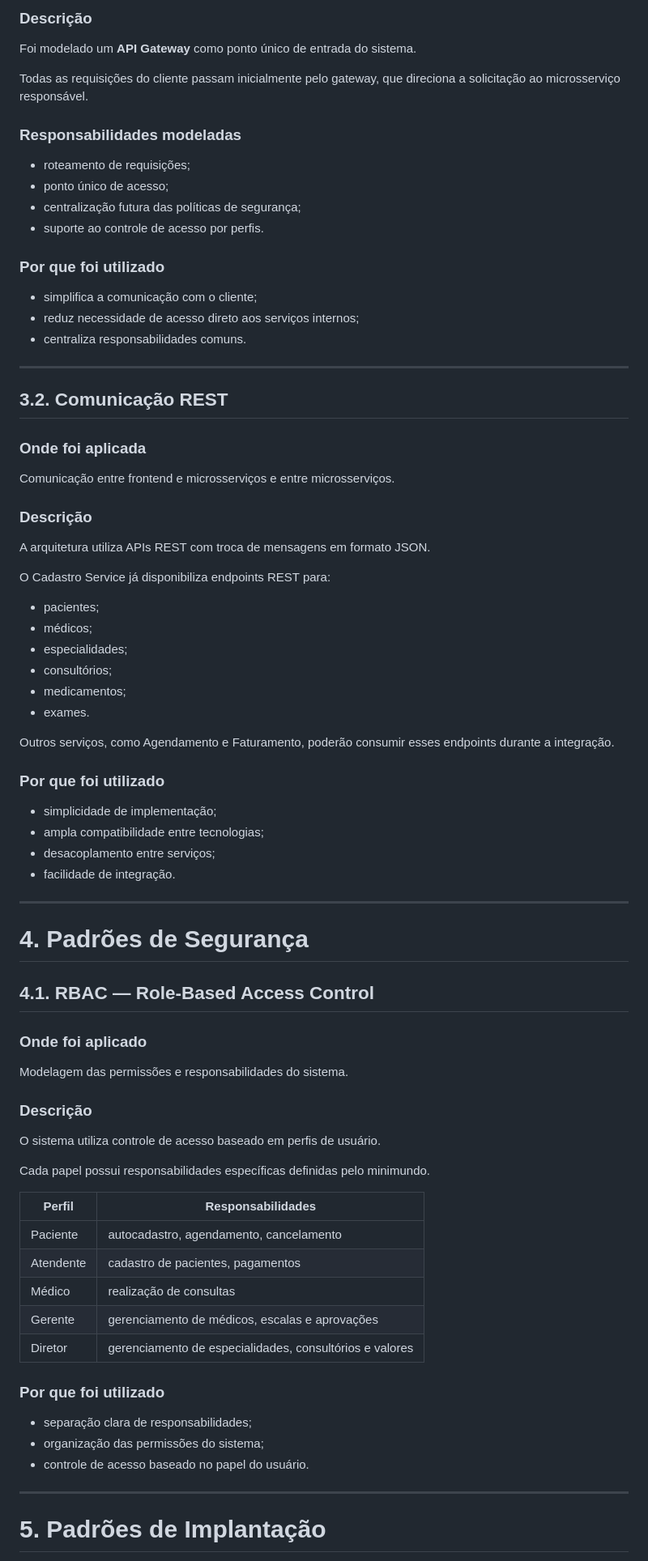
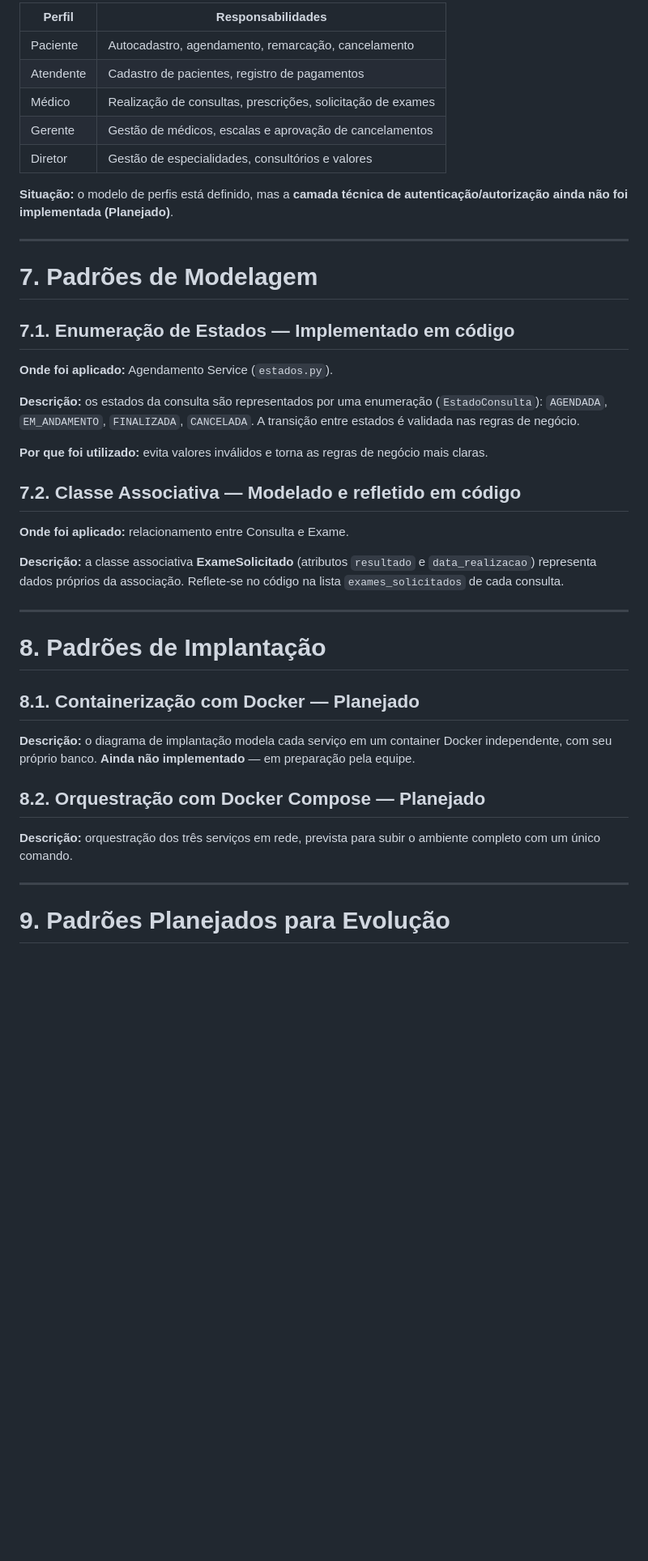
Before and after one commit to kaiosantos1/trabalho-APS, a Markdown page: docs/Documento com os Padroes utilizados/Documento_dos_padroes.md, the part around one of its changes. Shown at 81% size. Drawn GitHub-style; blank space fills up the shorter version.

```diff
--- a/docs/Documento com os Padroes utilizados/Documento_dos_padroes.md
+++ b/docs/Documento com os Padroes utilizados/Documento_dos_padroes.md
@@ -137,84 +168,54 @@ Modelagem arquitetural do sistema.
 
-### Descrição
+| Perfil    | Responsabilidades                                       |
+| --------- | ------------------------------------------------------- |
+| Paciente  | Autocadastro, agendamento, remarcação, cancelamento     |
+| Atendente | Cadastro de pacientes, registro de pagamentos           |
+| Médico    | Realização de consultas, prescrições, solicitação de exames |
+| Gerente   | Gestão de médicos, escalas e aprovação de cancelamentos |
+| Diretor   | Gestão de especialidades, consultórios e valores        |
 
-Foi modelado um **API Gateway** como ponto único de entrada do sistema.
-
-Todas as requisições do cliente passam inicialmente pelo gateway, que direciona a solicitação ao microsserviço responsável.
-
-### Responsabilidades modeladas
-
-* roteamento de requisições;
-* ponto único de acesso;
-* centralização futura das políticas de segurança;
-* suporte ao controle de acesso por perfis.
-
-### Por que foi utilizado
-
-* simplifica a comunicação com o cliente;
-* reduz necessidade de acesso direto aos serviços internos;
-* centraliza responsabilidades comuns.
+**Situação:** o modelo de perfis está definido, mas a **camada técnica de
+autenticação/autorização ainda não foi implementada (Planejado)**.
 
 ---
 
-## 3.2. Comunicação REST
+# 7. Padrões de Modelagem
 
-### Onde foi aplicada
+## 7.1. Enumeração de Estados — Implementado em código
 
-Comunicação entre frontend e microsserviços e entre microsserviços.
+**Onde foi aplicado:** Agendamento Service (`estados.py`).
 
-### Descrição
+**Descrição:** os estados da consulta são representados por uma enumeração
+(`EstadoConsulta`): `AGENDADA`, `EM_ANDAMENTO`, `FINALIZADA`, `CANCELADA`. A
+transição entre estados é validada nas regras de negócio.
 
-A arquitetura utiliza APIs REST com troca de mensagens em formato JSON.
+**Por que foi utilizado:** evita valores inválidos e torna as regras de negócio
+mais claras.
 
-O Cadastro Service já disponibiliza endpoints REST para:
+## 7.2. Classe Associativa — Modelado e refletido em código
 
-* pacientes;
-* médicos;
-* especialidades;
-* consultórios;
-* medicamentos;
-* exames.
+**Onde foi aplicado:** relacionamento entre Consulta e Exame.
 
-Outros serviços, como Agendamento e Faturamento, poderão consumir esses endpoints durante a integração.
-
-### Por que foi utilizado
-
-* simplicidade de implementação;
-* ampla compatibilidade entre tecnologias;
-* desacoplamento entre serviços;
-* facilidade de integração.
+**Descrição:** a classe associativa **ExameSolicitado** (atributos `resultado` e
+`data_realizacao`) representa dados próprios da associação. Reflete-se no código
+na lista `exames_solicitados` de cada consulta.
 
 ---
 
-# 4. Padrões de Segurança
+# 8. Padrões de Implantação
 
-## 4.1. RBAC — Role-Based Access Control
+## 8.1. Containerização com Docker — Planejado
 
-### Onde foi aplicado
+**Descrição:** o diagrama de implantação modela cada serviço em um container
+Docker independente, com seu próprio banco. **Ainda não implementado** — em
+preparação pela equipe.
 
-Modelagem das permissões e responsabilidades do sistema.
+## 8.2. Orquestração com Docker Compose — Planejado
 
-### Descrição
-
-O sistema utiliza controle de acesso baseado em perfis de usuário.
-
-Cada papel possui responsabilidades específicas definidas pelo minimundo.
-
-| Perfil    | Responsabilidades                                       |
-| --------- | ------------------------------------------------------- |
-| Paciente  | autocadastro, agendamento, cancelamento                 |
-| Atendente | cadastro de pacientes, pagamentos                       |
-| Médico    | realização de consultas                                 |
-| Gerente   | gerenciamento de médicos, escalas e aprovações          |
-| Diretor   | gerenciamento de especialidades, consultórios e valores |
-
-### Por que foi utilizado
-
-* separação clara de responsabilidades;
-* organização das permissões do sistema;
-* controle de acesso baseado no papel do usuário.
+**Descrição:** orquestração dos três serviços em rede, prevista para subir o
+ambiente completo com um único comando.
 
 ---
 
-# 5. Padrões de Implantação
+# 9. Padrões Planejados para Evolução
 
```
Also changed, not shown: other parts of docs/Documento com os Padroes utilizados/Documento_dos_padroes.md (+140 -155 lines).
